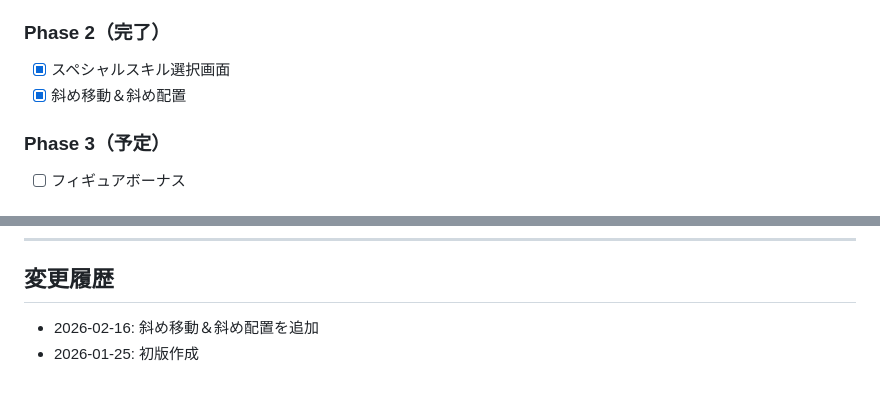
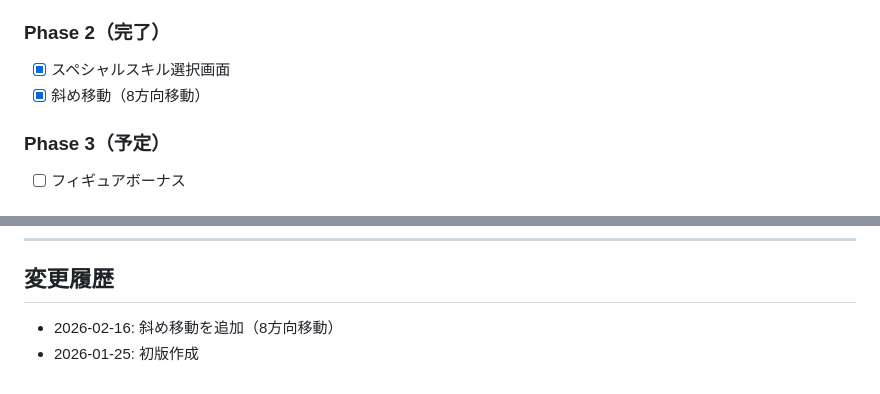
Before and after one commit to Hawtzu/nine-nine-project, a Markdown page: RULES.md, 2 parts joined by grey strips. Rendered like a GitHub page.

Commit message:
docs: fix RULES.md description to match implementation
斜め配置は実装していないため「斜め移動＆斜め配置」→「斜め移動（8方向移動）」に修正

Co-Authored-By: Claude Opus 4.6 <noreply@anthropic.com>

```diff
--- a/RULES.md
+++ b/RULES.md
@@ -113,7 +113,7 @@
 
 ### Phase 2（完了）
 - [x] スペシャルスキル選択画面
-- [x] 斜め移動＆斜め配置
+- [x] 斜め移動（8方向移動）
 
 ### Phase 3（予定）
 - [ ] フィギュアボーナス
@@ -127,5 +127,5 @@
 ---
 
 ## 変更履歴
-- 2026-02-16: 斜め移動＆斜め配置を追加
+- 2026-02-16: 斜め移動を追加（8方向移動）
 - 2026-01-25: 初版作成
```
